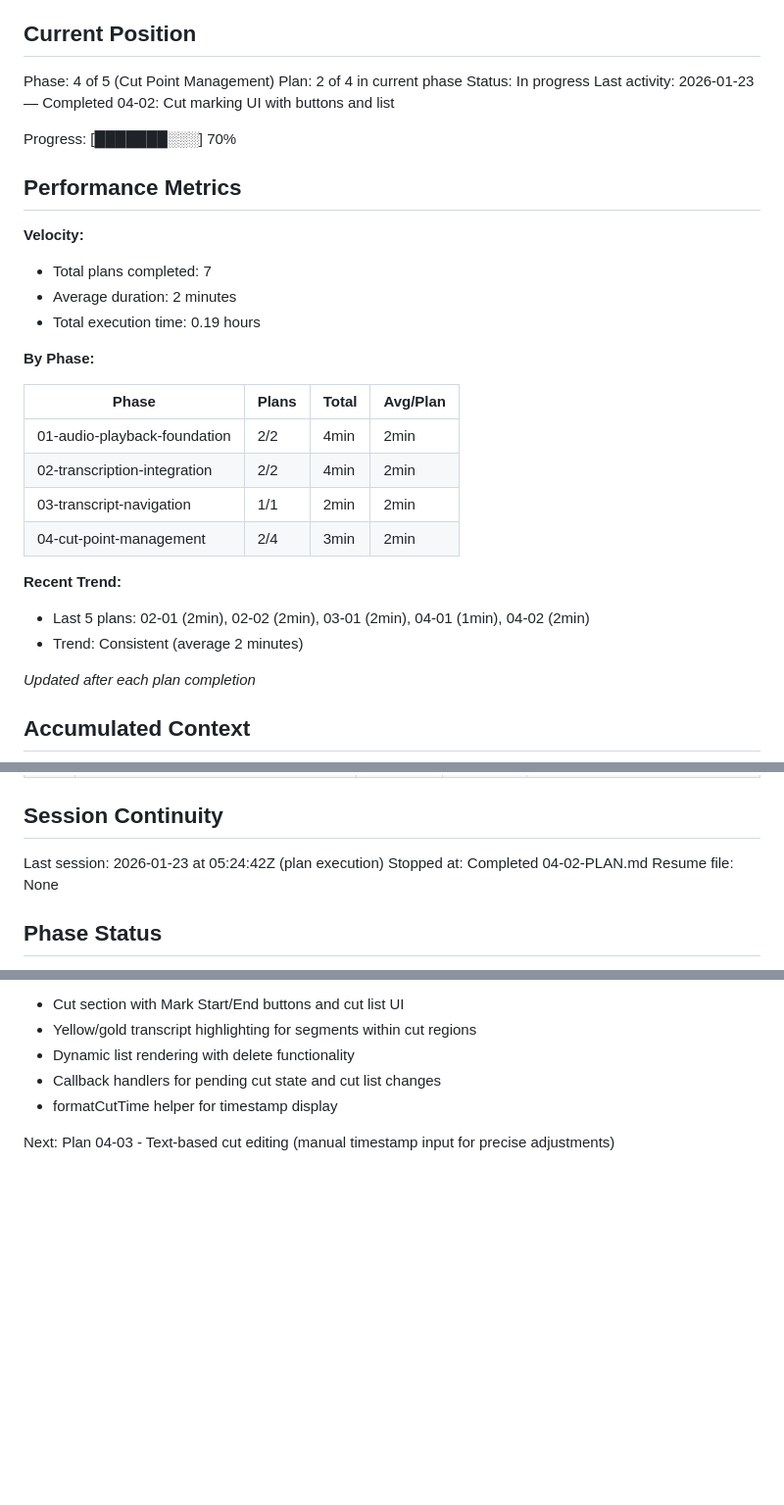
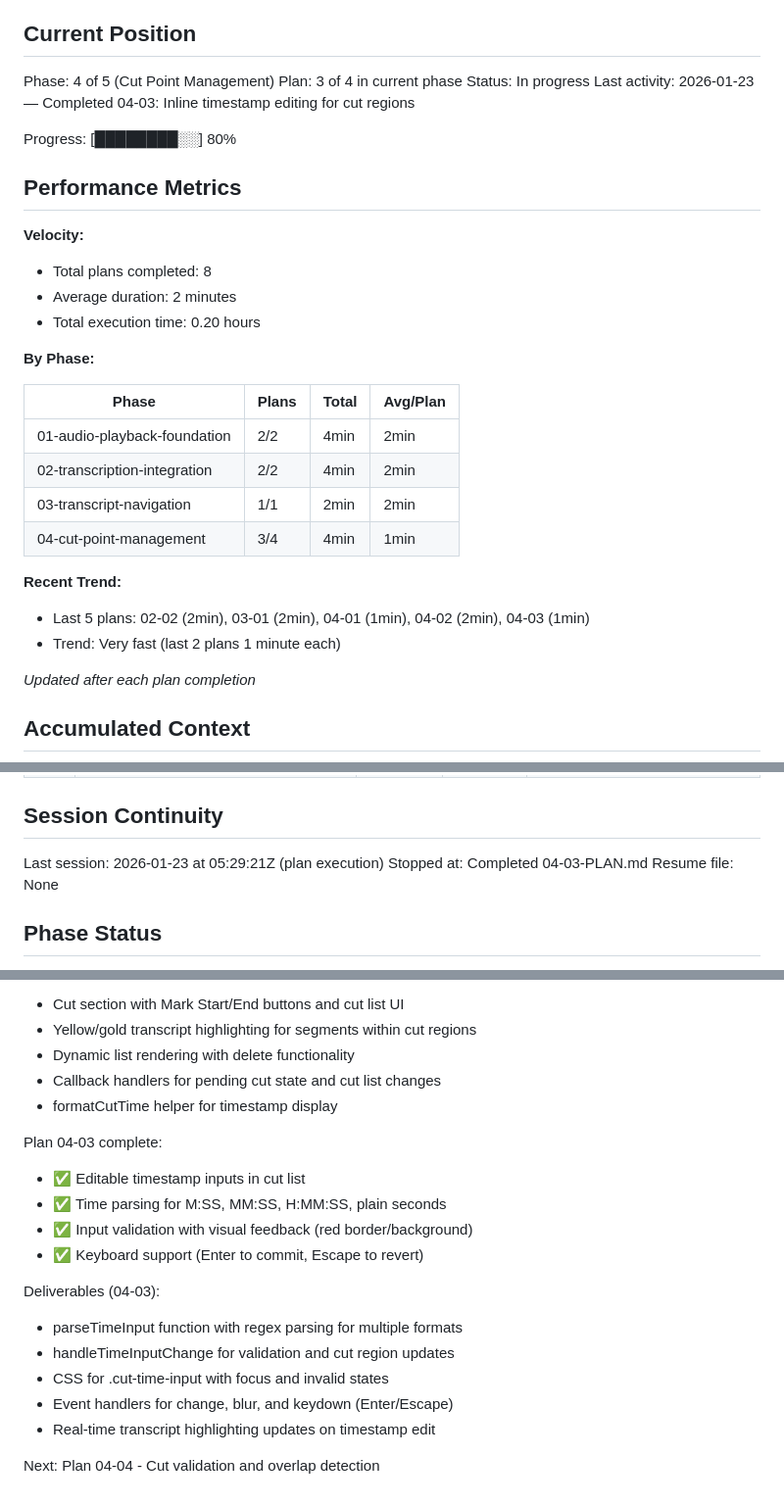
Before and after one commit to TheMapSmith/podedit, a Markdown page: .planning/STATE.md, 3 parts joined by grey strips. Shown at 98% size. Drawn GitHub-style; blank space fills up the shorter version.

Commit message:
docs(04-03): complete inline timestamp editing plan
Tasks completed: 1/1
- Add editable timestamp inputs to cut list items

SUMMARY: .planning/phases/04-cut-point-management/04-03-SUMMARY.md

```diff
--- a/.planning/STATE.md
+++ b/.planning/STATE.md
@@ -10,18 +10,18 @@ See: .planning/PROJECT.md (updated 2026-01-22)
 ## Current Position
 
 Phase: 4 of 5 (Cut Point Management)
-Plan: 2 of 4 in current phase
+Plan: 3 of 4 in current phase
 Status: In progress
-Last activity: 2026-01-23 — Completed 04-02: Cut marking UI with buttons and list
+Last activity: 2026-01-23 — Completed 04-03: Inline timestamp editing for cut regions
 
-Progress: [███████░░░] 70%
+Progress: [████████░░] 80%
 
 ## Performance Metrics
 
 **Velocity:**
-- Total plans completed: 7
+- Total plans completed: 8
 - Average duration: 2 minutes
-- Total execution time: 0.19 hours
+- Total execution time: 0.20 hours
 
 **By Phase:**
 
@@ -30,11 +30,11 @@ Progress: [███████░░░] 70%
 | 01-audio-playback-foundation | 2/2 | 4min | 2min |
 | 02-transcription-integration | 2/2 | 4min | 2min |
 | 03-transcript-navigation | 1/1 | 2min | 2min |
-| 04-cut-point-management | 2/4 | 3min | 2min |
+| 04-cut-point-management | 3/4 | 4min | 1min |
 
 **Recent Trend:**
-- Last 5 plans: 02-01 (2min), 02-02 (2min), 03-01 (2min), 04-01 (1min), 04-02 (2min)
-- Trend: Consistent (average 2 minutes)
+- Last 5 plans: 02-02 (2min), 03-01 (2min), 04-01 (1min), 04-02 (2min), 04-03 (1min)
+- Trend: Very fast (last 2 plans 1 minute each)
 
 *Updated after each plan completion*
 
@@ -94,8 +97,8 @@ None yet.
 
 ## Session Continuity
 
-Last session: 2026-01-23 at 05:24:42Z (plan execution)
-Stopped at: Completed 04-02-PLAN.md
+Last session: 2026-01-23 at 05:29:21Z (plan execution)
+Stopped at: Completed 04-03-PLAN.md
 Resume file: None
 
 ## Phase Status
@@ -181,4 +184,17 @@ Deliverables (04-02):
 - Callback handlers for pending cut state and cut list changes
 - formatCutTime helper for timestamp display
 
-Next: Plan 04-03 - Text-based cut editing (manual timestamp input for precise adjustments)
+Plan 04-03 complete:
+- ✅ Editable timestamp inputs in cut list
+- ✅ Time parsing for M:SS, MM:SS, H:MM:SS, plain seconds
+- ✅ Input validation with visual feedback (red border/background)
+- ✅ Keyboard support (Enter to commit, Escape to revert)
+
+Deliverables (04-03):
+- parseTimeInput function with regex parsing for multiple formats
+- handleTimeInputChange for validation and cut region updates
+- CSS for .cut-time-input with focus and invalid states
+- Event handlers for change, blur, and keydown (Enter/Escape)
+- Real-time transcript highlighting updates on timestamp edit
+
+Next: Plan 04-04 - Cut validation and overlap detection
```
Also changed, not shown: other parts of .planning/STATE.md (+3 -0 lines), 1 other file.
